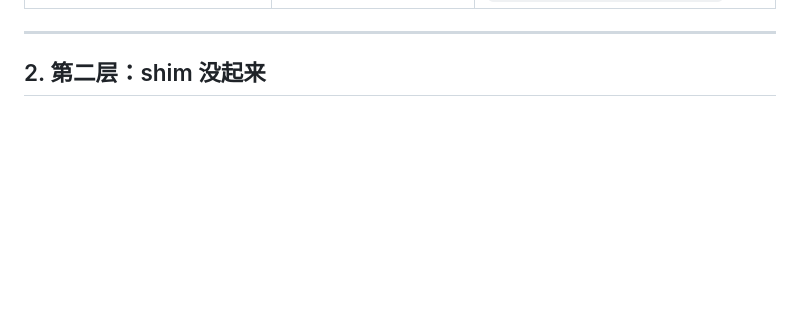
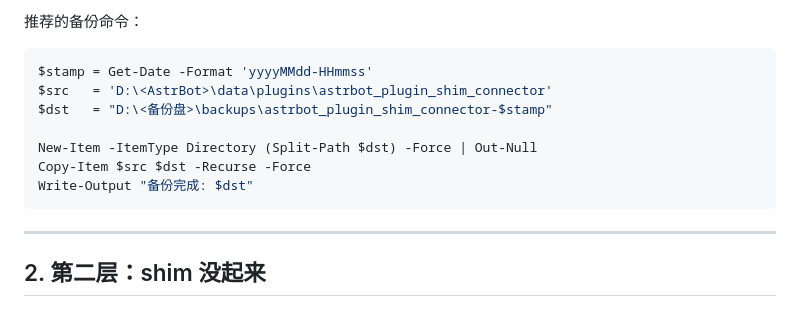
Before and after one commit to rawLeaf/astrbot_plugin_shim_connector, a Markdown page: TROUBLESHOOTING.md, the part around one of its changes. Rendered like a GitHub page; blank space fills up the shorter version.

````diff
--- a/TROUBLESHOOTING.md
+++ b/TROUBLESHOOTING.md
@@ -53,3 +133,14 @@ AstrBot → provider(<source_id>/<model>) → http://127.0.0.1:<port>/v1 → shi
+推荐的备份命令：
+
+```powershell
+$stamp = Get-Date -Format 'yyyyMMdd-HHmmss'
+$src   = 'D:\<AstrBot>\data\plugins\astrbot_plugin_shim_connector'
+$dst   = "D:\<备份盘>\backups\astrbot_plugin_shim_connector-$stamp"
+
+New-Item -ItemType Directory (Split-Path $dst) -Force | Out-Null
+Copy-Item $src $dst -Recurse -Force
+Write-Output "备份完成: $dst"
+```
 
 ---
 
````
Also changed, not shown: other parts of TROUBLESHOOTING.md (+80 -0 lines), SKILL.md (+13 -0 lines).
